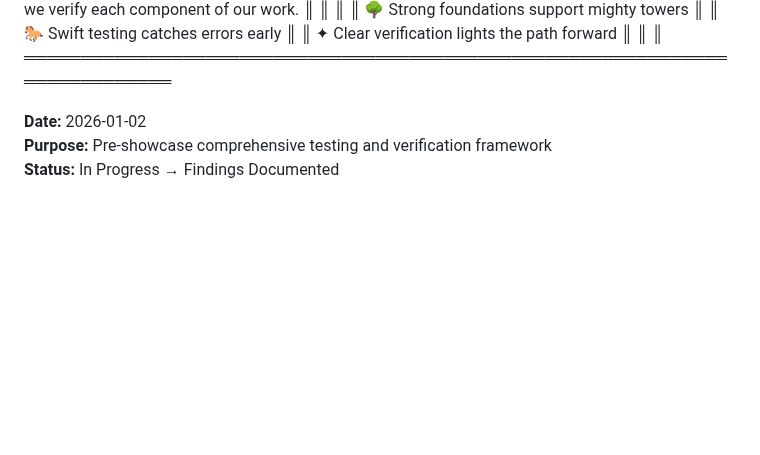
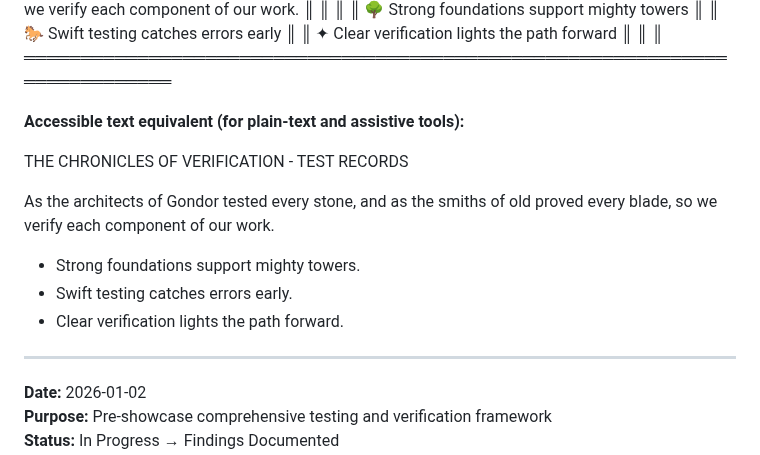
Before and after one commit to toolate28/SpiralSafe, a Markdown page: SYSTEM_VERIFICATION_REPORT.md, the part around the change. Drawn GitHub-style; blank space fills up the shorter version.

Commit message:
Add accessible text alternative for ASCII borders in SYSTEM_VERIFICATION_REPORT
Co-authored-by: toolate28 <105518313+toolate28@users.noreply.github.com>

```diff
--- a/SYSTEM_VERIFICATION_REPORT.md
+++ b/SYSTEM_VERIFICATION_REPORT.md
@@ -13,6 +13,18 @@
 ║    ✦ Clear verification lights the path forward                        ║
 ║                                                                         ║
 ═══════════════════════════════════════════════════════════════════════════
+
+**Accessible text equivalent (for plain-text and assistive tools):**
+
+THE CHRONICLES OF VERIFICATION - TEST RECORDS
+
+As the architects of Gondor tested every stone, and as the smiths of old proved every blade, so we verify each component of our work.
+
+- Strong foundations support mighty towers.
+- Swift testing catches errors early.
+- Clear verification lights the path forward.
+
+---
 
 **Date:** 2026-01-02
 **Purpose:** Pre-showcase comprehensive testing and verification framework
```
